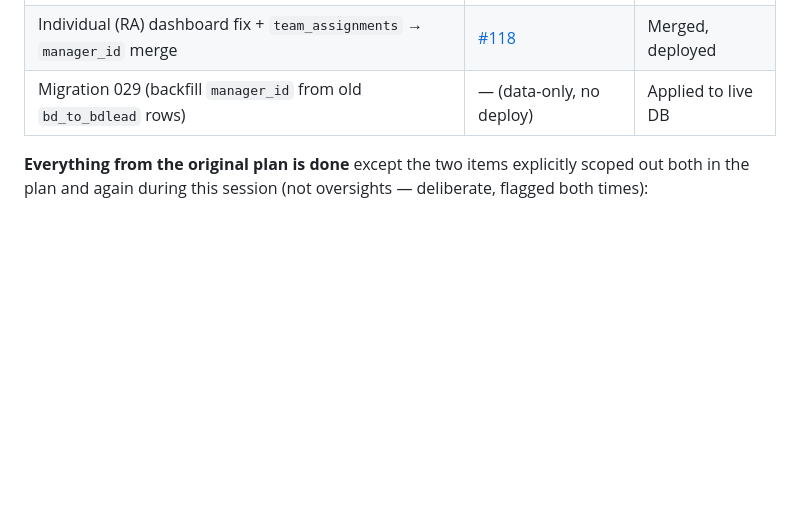
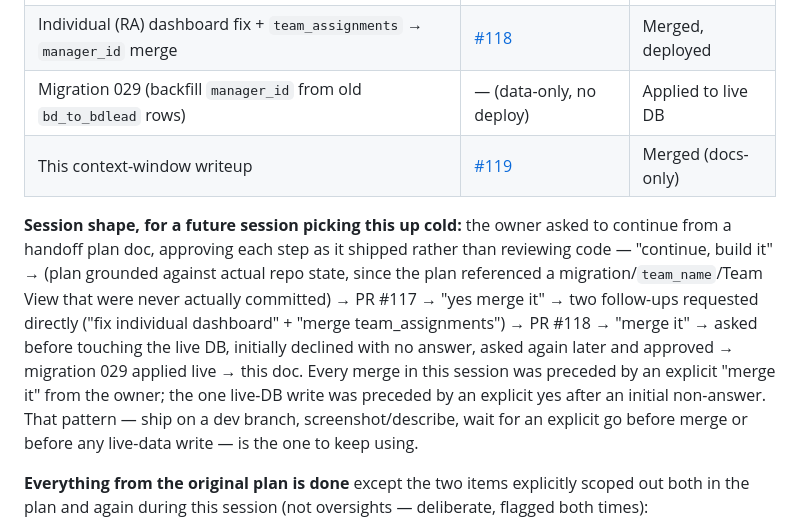
Before and after one commit to PrinceThomas37/fute-lms-backend, a Markdown page: docs/CONTEXT_WINDOW.md, the part around the change. GitHub-like rendering; blank space fills up the shorter version.

Commit message:
docs: record PR #119 + session-shape recap in context window (#120)
Small follow-up to #119 itself: adds that PR to the status table (it hadn't
listed itself), and a short "how this session was shaped" recap for a future
session picking this up cold — the approve-before-merge / approve-before-live-
write pattern the owner used throughout.


Claude-Session: https://claude.ai/code/session_017abASRFixLnUkjaf9yAWzT

Co-authored-by: Claude <noreply@anthropic.com>

```diff
--- a/docs/CONTEXT_WINDOW.md
+++ b/docs/CONTEXT_WINDOW.md
@@ -544,6 +544,20 @@ means the reporting hierarchy everywhere, not two competing sources:
 | Phases 0–4 (hierarchy fixes, dashboard + admin revamp, My Team page) | [#117](https://github.com/PrinceThomas37/fute-lms-backend/pull/117) | Merged, deployed |
 | Individual (RA) dashboard fix + `team_assignments` → `manager_id` merge | [#118](https://github.com/PrinceThomas37/fute-lms-backend/pull/118) | Merged, deployed |
 | Migration 029 (backfill `manager_id` from old `bd_to_bdlead` rows) | — (data-only, no deploy) | Applied to live DB |
+| This context-window writeup | [#119](https://github.com/PrinceThomas37/fute-lms-backend/pull/119) | Merged (docs-only) |
+
+**Session shape, for a future session picking this up cold:** the owner asked to
+continue from a handoff plan doc, approving each step as it shipped rather than
+reviewing code — "continue, build it" → (plan grounded against actual repo state,
+since the plan referenced a migration/`team_name`/Team View that were never
+actually committed) → PR #117 → "yes merge it" → two follow-ups requested directly
+("fix individual dashboard" + "merge team_assignments") → PR #118 → "merge it" →
+asked before touching the live DB, initially declined with no answer, asked again
+later and approved → migration 029 applied live → this doc. Every merge in this
+session was preceded by an explicit "merge it" from the owner; the one live-DB
+write was preceded by an explicit yes after an initial non-answer. That pattern —
+ship on a dev branch, screenshot/describe, wait for an explicit go before merge or
+before any live-data write — is the one to keep using.
 
 **Everything from the original plan is done** except the two items explicitly
 scoped out both in the plan and again during this session (not oversights —
```
